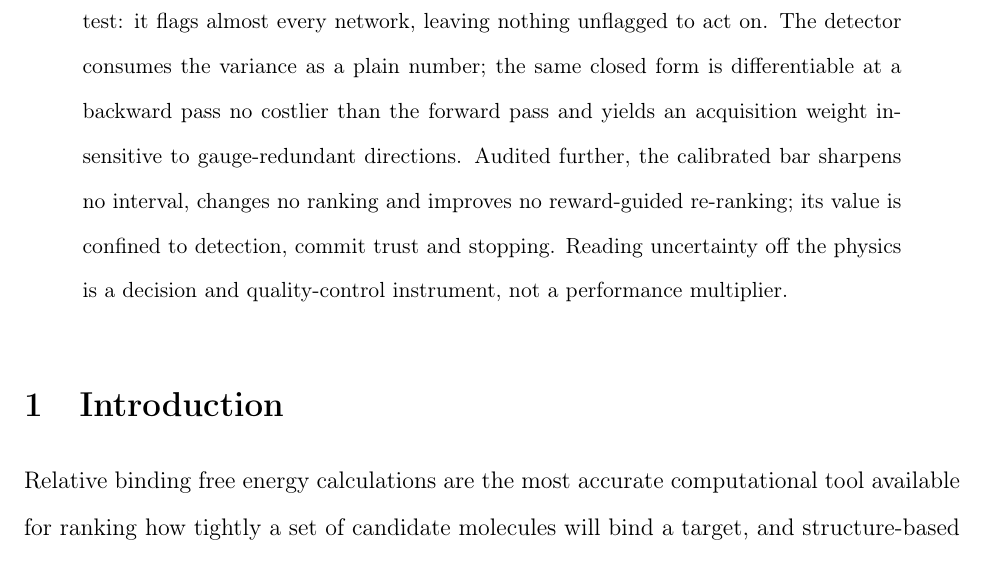
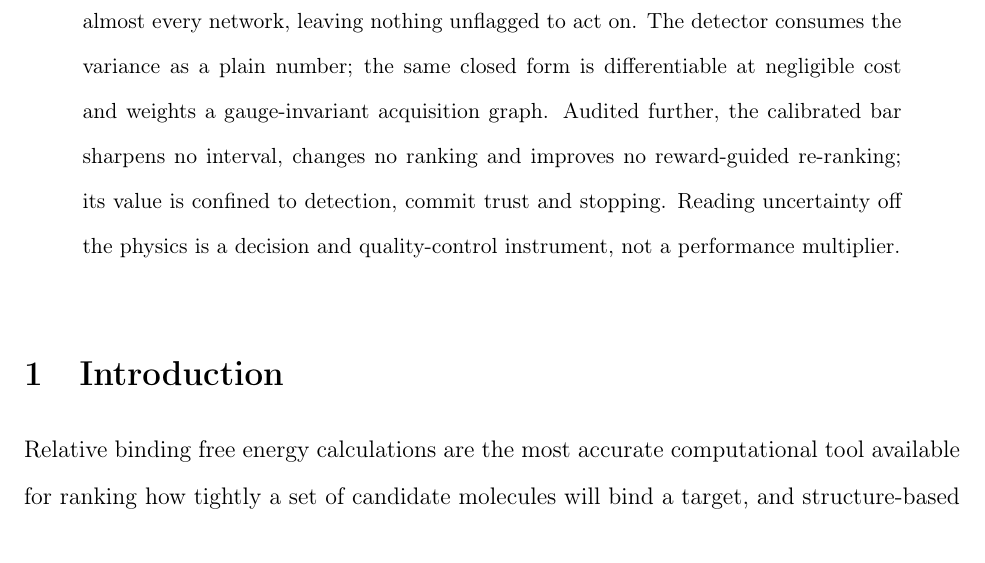
Before and after one commit to doctawho42/fep-surrogate-pipeline, a LaTeX paper (docs/paper_jctc.tex, which reads docs/paper_body.tex): part of page 2 of 81, cut so that both start at the same text. Compiled offline with pdfLaTeX.

Commit message:
docs(paper1): abstract under the ACS Article length

```diff
--- a/docs/paper_body.tex
+++ b/docs/paper_body.tex
@@ -14,10 +14,9 @@ behind the flags is steadier than the list of names flagged at a fixed threshold
 stand-in for that error bar, built from a learned head's measured miscalibration rather than by
 running the head here, destroys the test: it flags almost every network, leaving nothing
 unflagged to act on. The detector consumes the variance as a plain number; the same closed form is
-differentiable at a backward pass no costlier than the forward pass and yields an acquisition
-weight insensitive to gauge-redundant directions. Audited further, the calibrated bar sharpens no
-interval, changes no ranking and improves no reward-guided re-ranking; its value is confined to
-detection, commit trust and stopping. Reading uncertainty off the physics is a decision and
+differentiable at negligible cost and weights a gauge-invariant acquisition graph. Audited
+further, the calibrated bar sharpens no interval, changes no ranking and improves no
+reward-guided re-ranking; its value is confined to detection, commit trust and stopping. Reading uncertainty off the physics is a decision and
 quality-control instrument, not a performance multiplier.
 \end{abstract}
 
```
